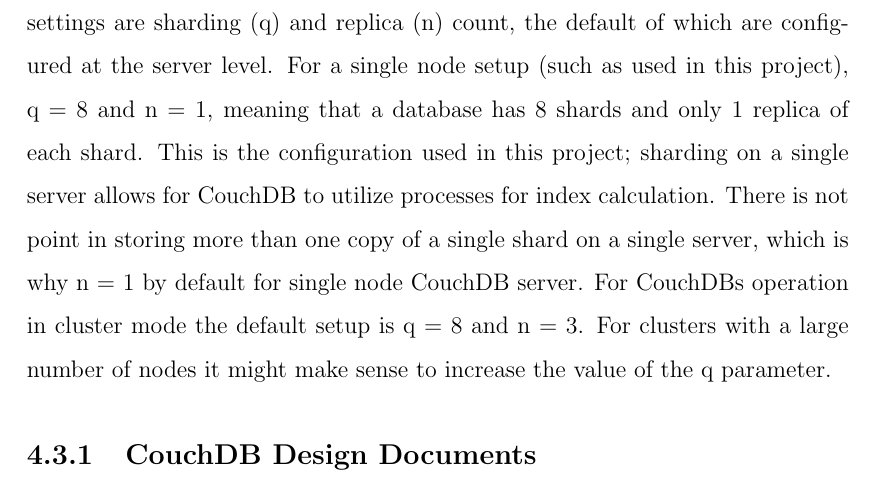
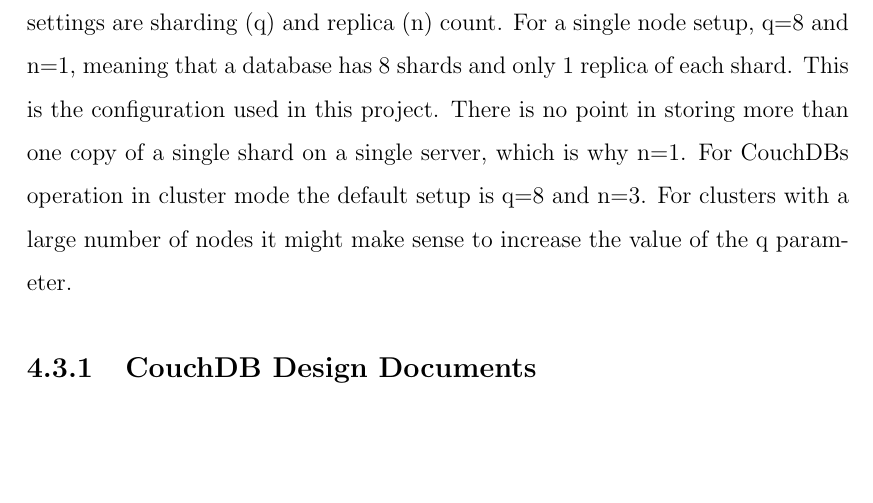
Before and after one commit to zachsa/msc-2018-thesis, a LaTeX thesis (thesis.tex, which reads 4-etl/3-setup.tex): part of page 48 of 137, cut so that both start at the same text, the shorter picture padded with empty space. Compiled offline with pdfLaTeX.

Commit message:
finished ch 4

```diff
--- a/4-etl/3-setup.tex
+++ b/4-etl/3-setup.tex
@@ -3,7 +3,7 @@
 
 In conjunction with setting up nETL, a CouchDB server needs to be configured. This is easy to do on Windows machines - simply download the executable from apache.org and use the installer. Once installed the server should be run in single node configuration, binded to the 127.0.0.1 address. This allows access to the CouchDB UI via the browser at the address: http://127.0.0.1:5985/\_utils, where first an admin user should be created. Working with databases via the CouchDB interface (called Fauxton) is straightforward.
 
-Database creation involves only the single step of specifying a name and (optionally) security roles. CouchDB database configuration should be specified as part of creation - though this is only available when databases creation is specified via the HTTP interface and not the Fauxton GUI \cite{xxx}; examples of configurable settings are sharding (q) and replica (n) count, the default of which are configured at the server level. For a single node setup (such as used in this project), q = 8 and n = 1, meaning that a database has 8 shards and only 1 replica of each shard. This is the configuration used in this project; sharding on a single server allows for CouchDB to utilize processes for index calculation. There is not point in storing more than one copy of a single shard on a single server, which is why n = 1 by default for single node CouchDB server. For CouchDBs operation in cluster mode the default setup is q = 8 and n = 3. For clusters with a large number of nodes it might make sense to increase the value of the q parameter.
+Database creation involves only the single step of specifying a name and (optionally) security roles. CouchDB database configuration should be specified as part of creation - though this is only available when databases creation is specified via the HTTP interface and not the Fauxton GUI \cite{xxx}; examples of configurable settings are sharding (q) and replica (n) count. For a single node setup, q=8 and n=1, meaning that a database has 8 shards and only 1 replica of each shard. This is the configuration used in this project. There is no point in storing more than one copy of a single shard on a single server, which is why n=1. For CouchDBs operation in cluster mode the default setup is q=8 and n=3. For clusters with a large number of nodes it might make sense to increase the value of the q parameter.
 
 \subsection{CouchDB Design Documents}
 Design documents are simply JSON strings, in which JavaScript functions are defined as strings. Working directly in JSON is unpleasant, however, and as such a open source tool, ``couchapp'', written in Python is used for configuring and installing Design Documents to CouchDB databases \cite{pythonCouchapp}. This tool maps a directory structure to a JSON document; in other words, directory names become keys, and directory contents is reference by these keys as values in the JSON document. Directories can be nested in the same way that JSON allows nesting objects; nested directories translate to nested keys in the final JSON document.
```
